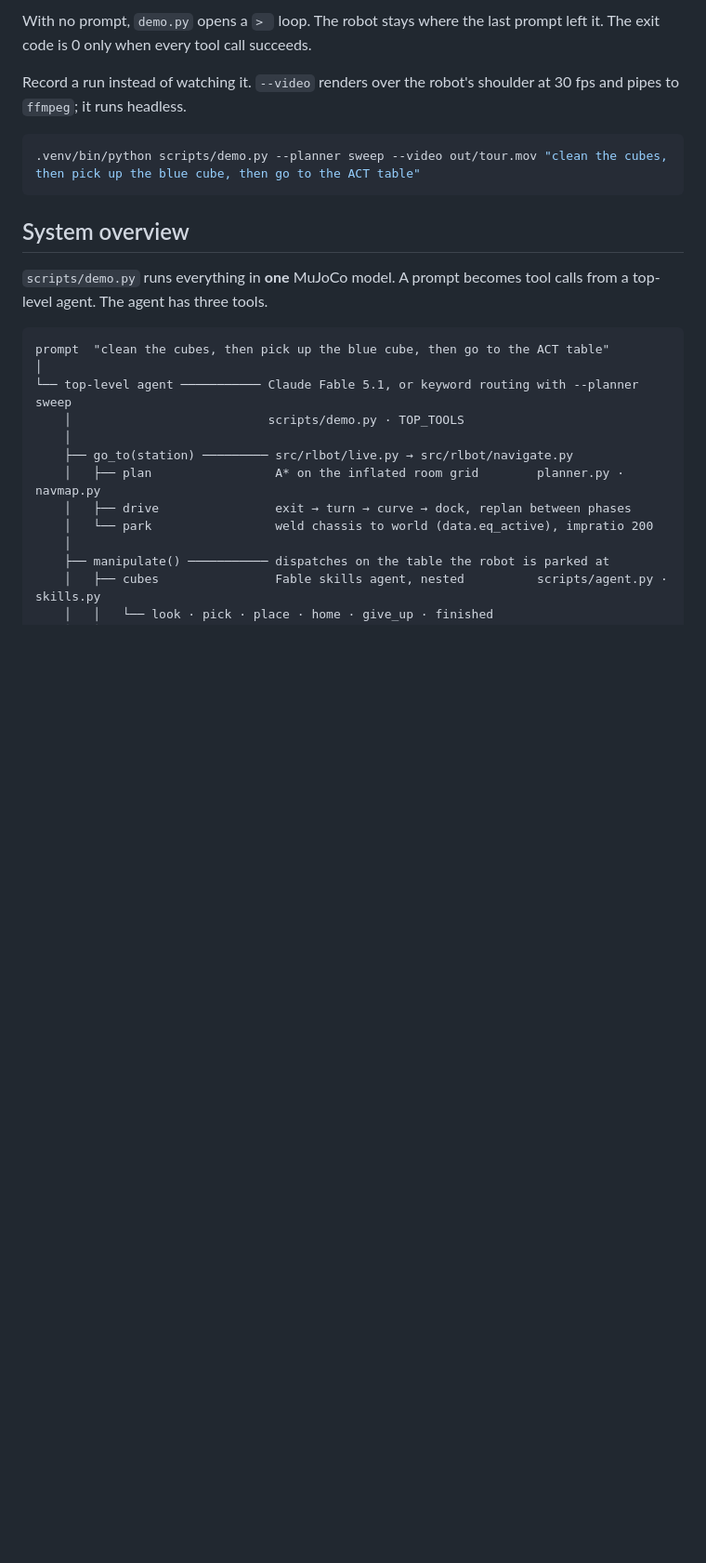
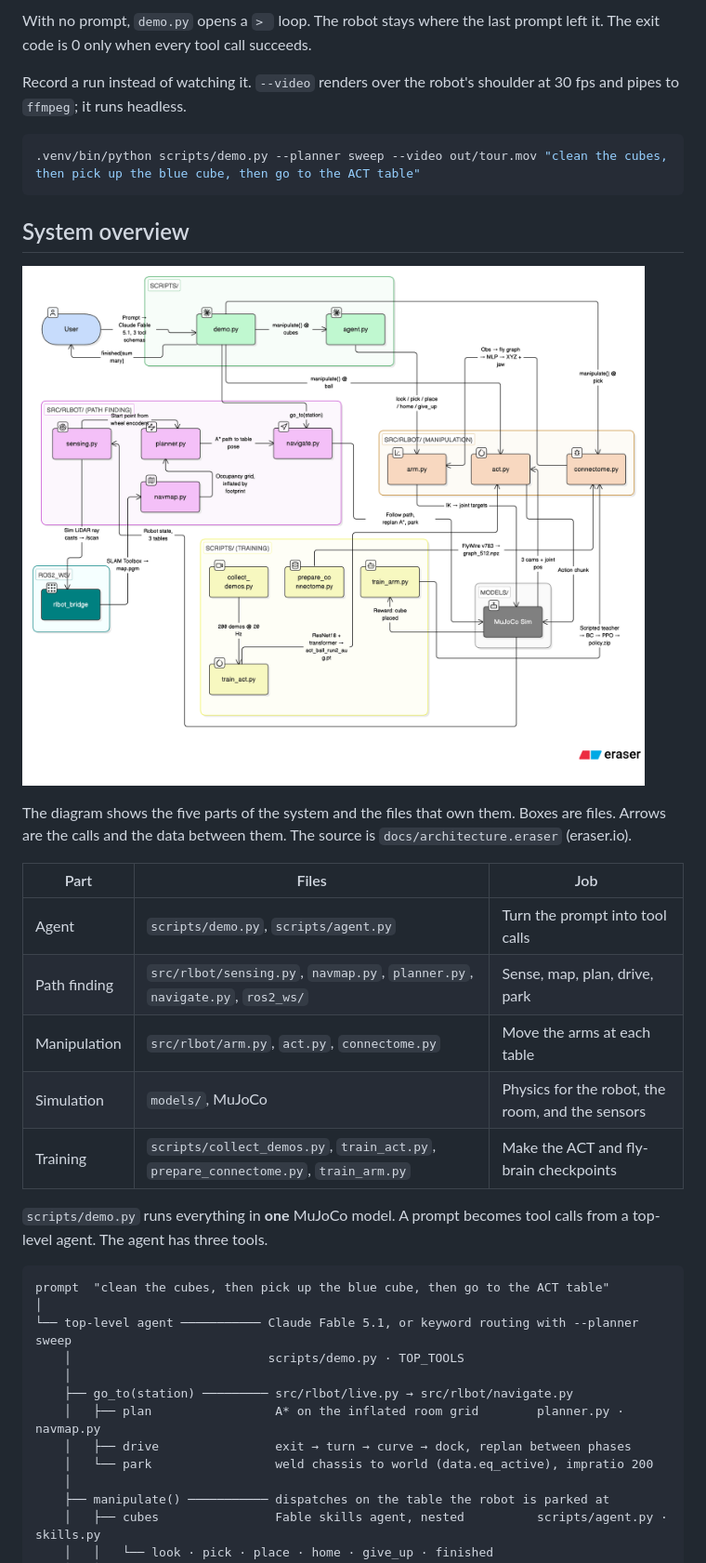
Before and after one commit to Karan-Gupta07/Mr.-Clean-Bracketbot-Cleaning-Robot, a Markdown page: README.md, the part around one of its changes. Shown at 93% size. Drawn GitHub-style; pictures changed too: docs/architecture.png (added); blank space fills up the shorter version.

Commit message:
README: add the system architecture diagram
Add docs/architecture.png (eraser.io export) and its source
docs/architecture.eraser. Show the diagram at the top of System overview
with a five-part summary table. Allow this one PNG through .gitignore.

Claude-Session: https://claude.ai/code/session_01DzBfz7ByRjZ8SD4yT1LrJ4

````diff
--- a/README.md
+++ b/README.md
@@ -85,6 +85,20 @@ shoulder at 30 fps and pipes to `ffmpeg`; it runs headless.
 ```
 
 ## System overview
+
+![Architecture: prompt, agent, path finding, manipulation, simulation, training](docs/architecture.png)
+
+The diagram shows the five parts of the system and the files that own them.
+Boxes are files. Arrows are the calls and the data between them. The source
+is `docs/architecture.eraser` (eraser.io).
+
+| Part | Files | Job |
+| --- | --- | --- |
+| Agent | `scripts/demo.py`, `scripts/agent.py` | Turn the prompt into tool calls |
+| Path finding | `src/rlbot/sensing.py`, `navmap.py`, `planner.py`, `navigate.py`, `ros2_ws/` | Sense, map, plan, drive, park |
+| Manipulation | `src/rlbot/arm.py`, `act.py`, `connectome.py` | Move the arms at each table |
+| Simulation | `models/`, MuJoCo | Physics for the robot, the room, and the sensors |
+| Training | `scripts/collect_demos.py`, `train_act.py`, `prepare_connectome.py`, `train_arm.py` | Make the ACT and fly-brain checkpoints |
 
 `scripts/demo.py` runs everything in **one** MuJoCo model. A prompt becomes
 tool calls from a top-level agent. The agent has three tools.
````
Also changed, not shown: other parts of README.md (+1 -1 lines), 2 other files.
